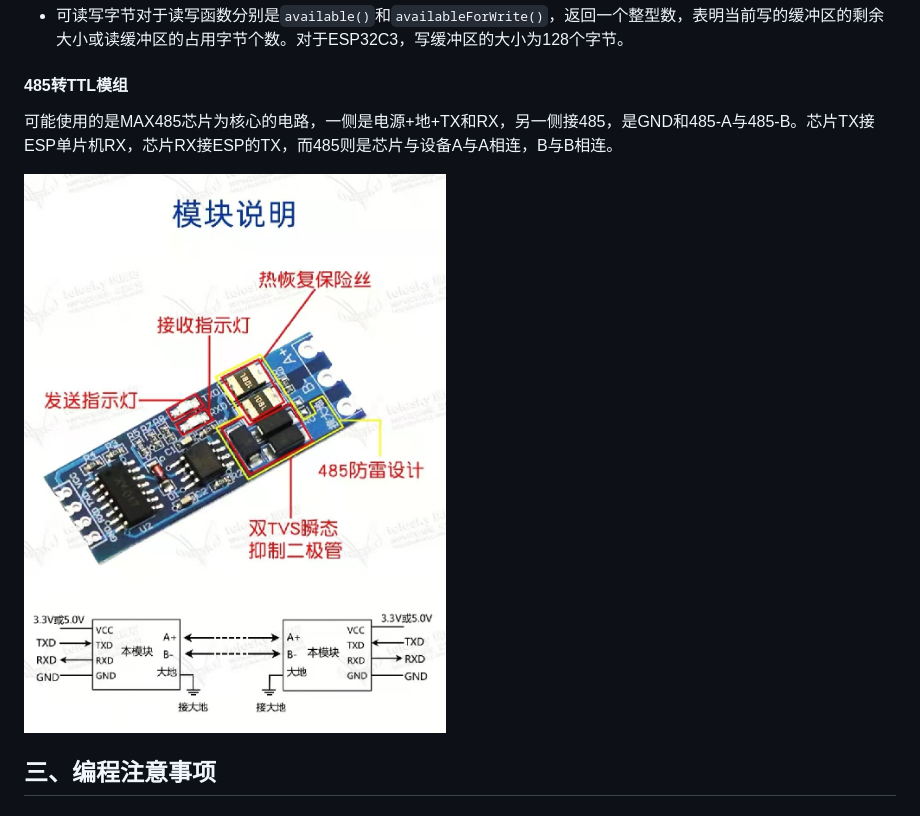
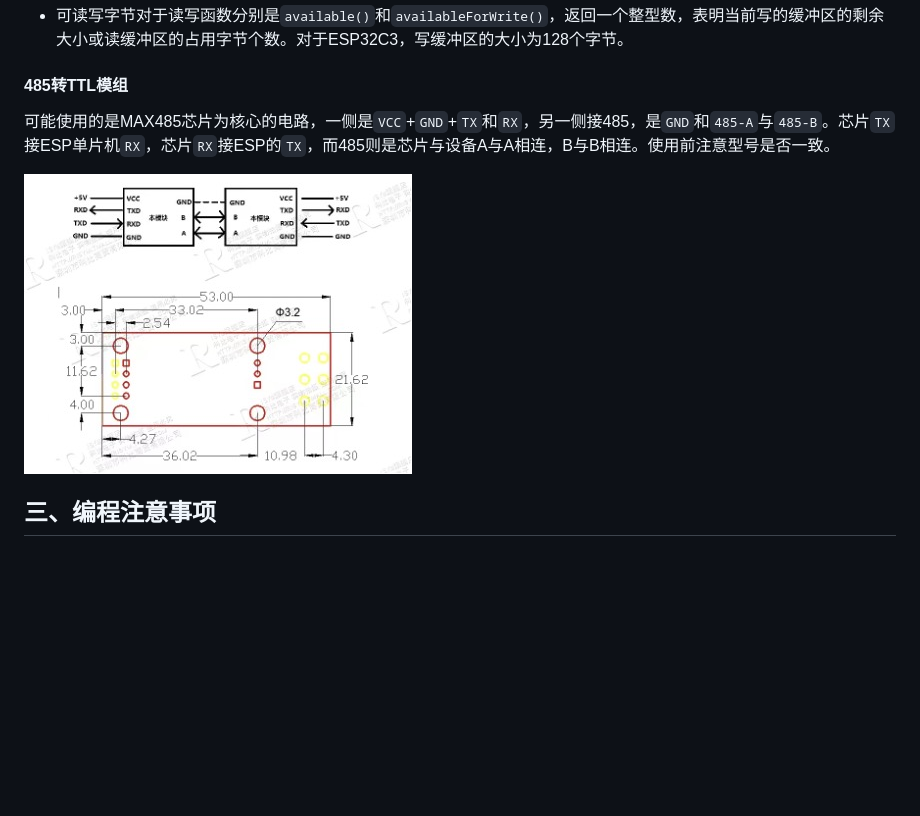
Before and after one commit to PandoraV/bluetooth-mesh, a Markdown page: code-esp32/readme.md, the part around the change printed below. GitHub-like rendering; pictures changed too: code-esp32/485toTTL.jpeg (deleted), code-esp32/485toTTL.jpg (added); blank space fills up the shorter version.

Commit message:
485转TTL部分勘误

```diff
--- a/code-esp32/readme.md
+++ b/code-esp32/readme.md
@@ -223,9 +223,9 @@ mySerial1.begin(4800,SERIAL_8N1,35,12);
 
 #### 485转TTL模组
 
-可能使用的是MAX485芯片为核心的电路，一侧是电源+地+TX和RX，另一侧接485，是GND和485-A与485-B。芯片TX接ESP单片机RX，芯片RX接ESP的TX，而485则是芯片与设备A与A相连，B与B相连。
+可能使用的是MAX485芯片为核心的电路，一侧是`VCC`+`GND`+`TX`和`RX`，另一侧接485，是`GND`和`485-A`与`485-B`。芯片`TX`接ESP单片机`RX`，芯片`RX`接ESP的`TX`，而485则是芯片与设备A与A相连，B与B相连。使用前注意型号是否一致。
 
-![485toTTL](485toTTL.jpeg)
+![485toTTL](485toTTL.jpg)
 
 ## 三、编程注意事项
 
```
Also changed, not shown: other parts of code-esp32/readme.md (+1 -1 lines).
